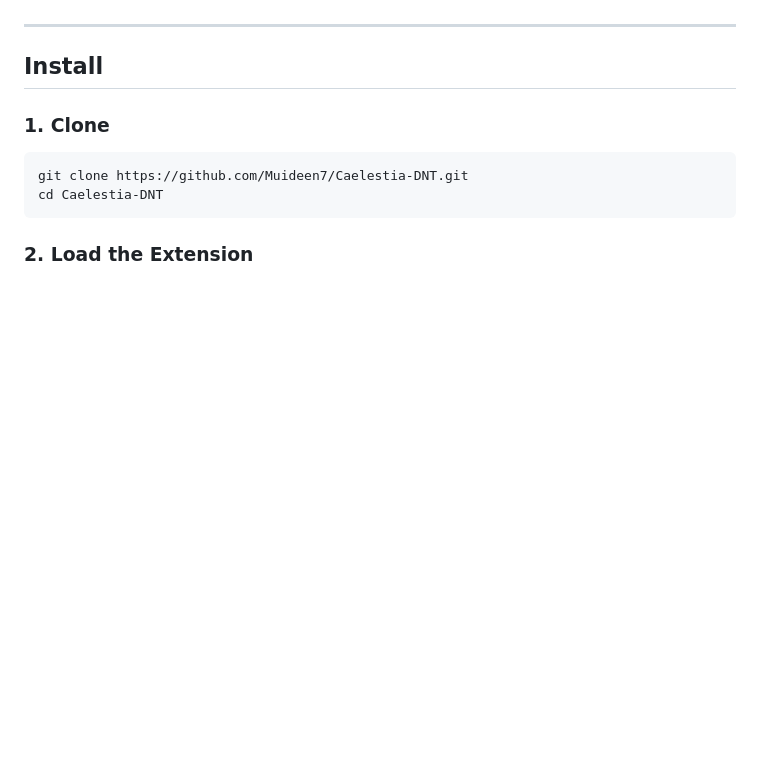
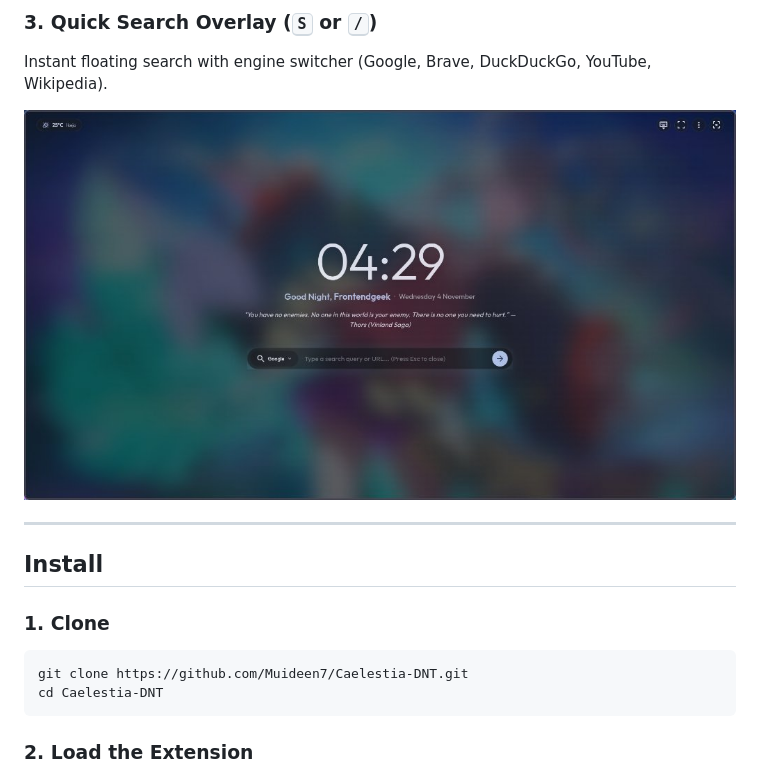
Before and after one commit to Muideen7/Caelestia-DNT, a Markdown page: README.md, the part around one of its changes. Rendered like a GitHub page; pictures changed too: screenshots/search-mode.png (added); blank space fills up the shorter version.

```diff
--- a/README.md
+++ b/README.md
@@ -25,3 +42,7 @@ Material You new tab & site themer that syncs with your Linux wallpaper palette.
+### 3. Quick Search Overlay (<kbd>S</kbd> or <kbd>/</kbd>)
+Instant floating search with engine switcher (Google, Brave, DuckDuckGo, YouTube, Wikipedia).
+
+<img src="screenshots/search-mode.png" alt="Search Input Field" width="100%">
 
 ---
 
```
Also changed, not shown: other parts of README.md (+18 -1 lines), screenshots/dashboard-mode.png (added), screenshots/standard-mode.png, screenshots/zen-mode.png.
